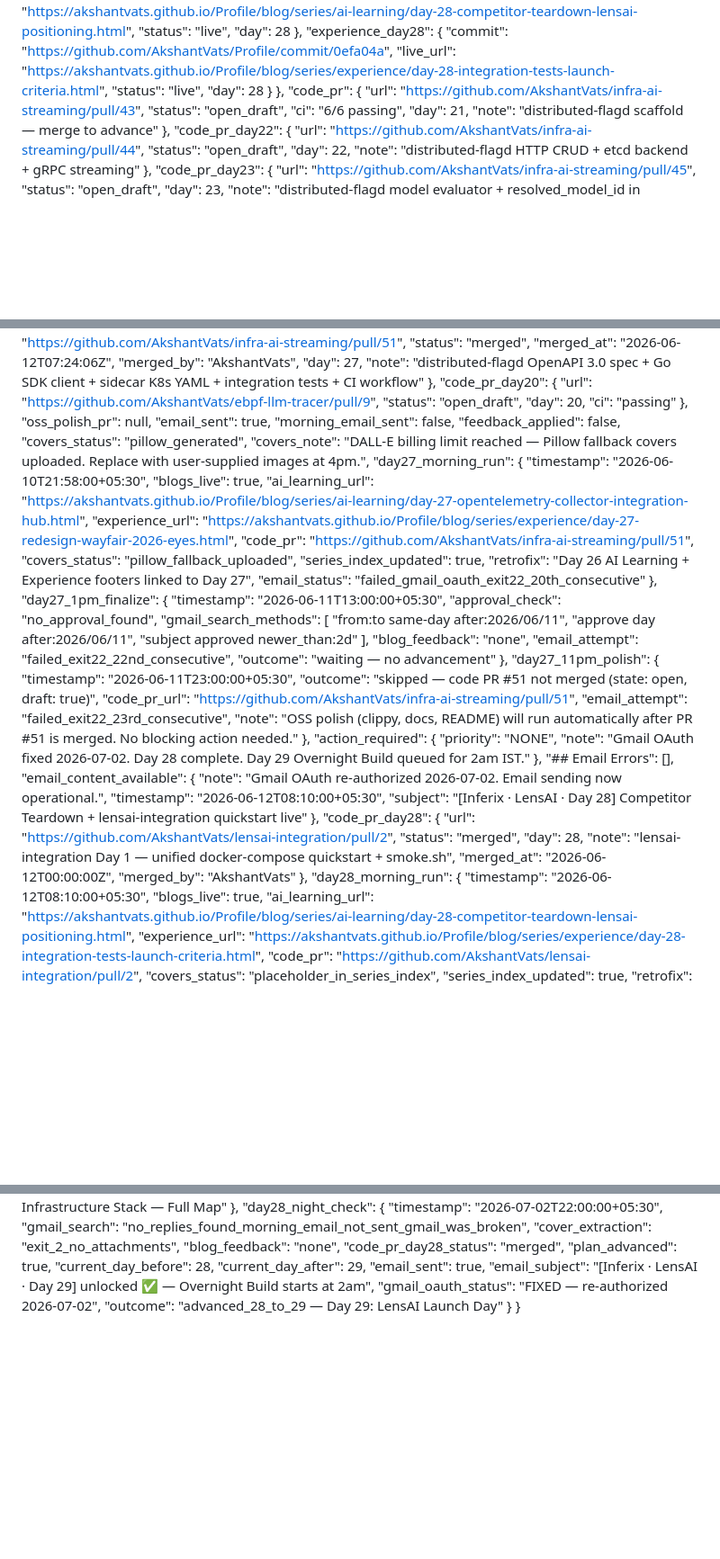
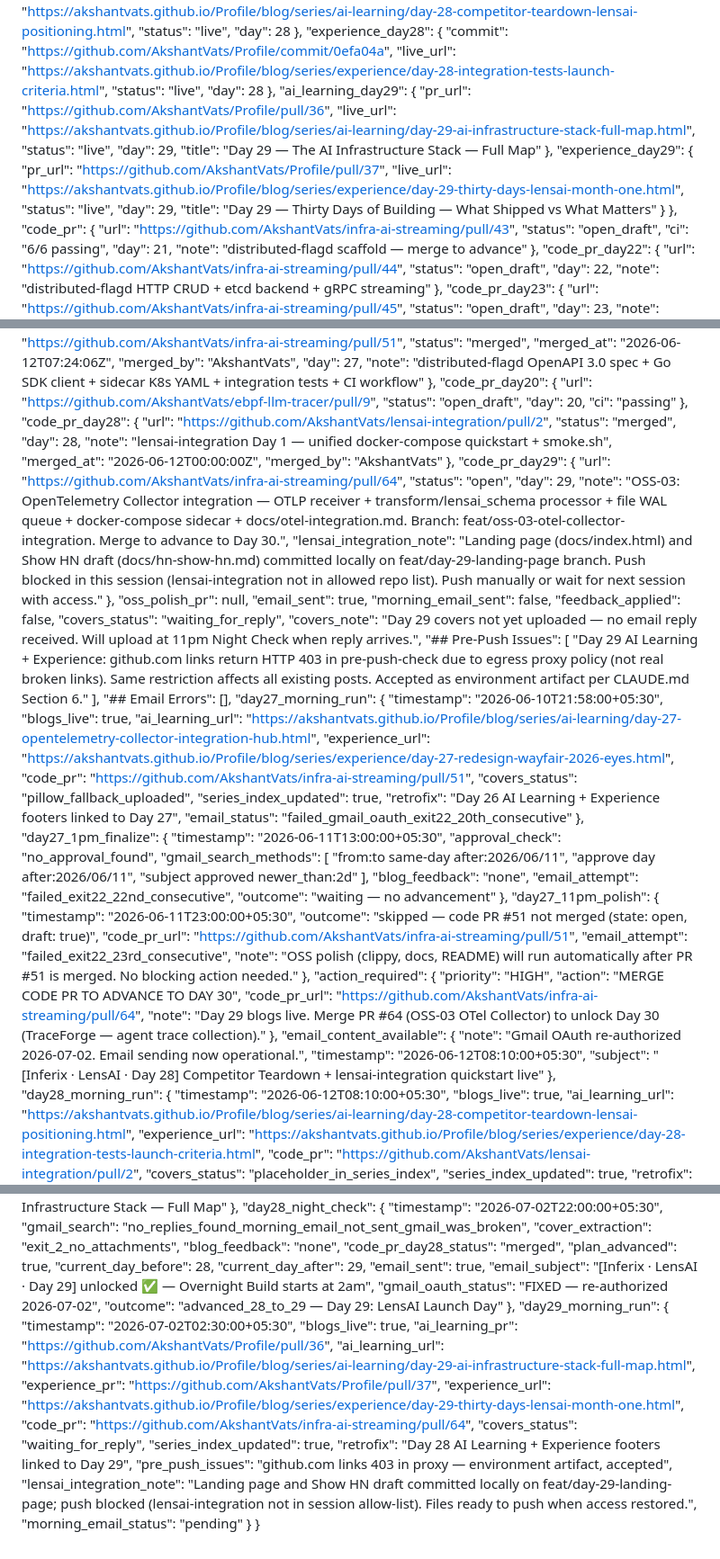
Before and after one commit to AkshantVats/akshant-150-day-plan, a Markdown page: DAILY_PROGRESS.md, 3 parts joined by grey strips. Shown at 90% size. GitHub-like rendering; blank space fills up the shorter version.

Commit message:
progress: Day 29 morning build complete — blogs live, OSS-03 PR open

```diff
--- a/DAILY_PROGRESS.md
+++ b/DAILY_PROGRESS.md
@@ -112,6 +112,20 @@
       "live_url": "https://akshantvats.github.io/Profile/blog/series/experience/day-28-integration-tests-launch-criteria.html",
       "status": "live",
       "day": 28
+    },
+    "ai_learning_day29": {
+      "pr_url": "https://github.com/AkshantVats/Profile/pull/36",
+      "live_url": "https://akshantvats.github.io/Profile/blog/series/ai-learning/day-29-ai-infrastructure-stack-full-map.html",
+      "status": "live",
+      "day": 29,
+      "title": "Day 29 — The AI Infrastructure Stack — Full Map"
+    },
+    "experience_day29": {
+      "pr_url": "https://github.com/AkshantVats/Profile/pull/37",
+      "live_url": "https://akshantvats.github.io/Profile/blog/series/experience/day-29-thirty-days-lensai-month-one.html",
+      "status": "live",
+      "day": 29,
+      "title": "Day 29 — Thirty Days of Building — What Shipped vs What Matters"
     }
   },
   "code_pr": {
@@ -165,12 +179,31 @@
     "day": 20,
     "ci": "passing"
   },
+  "code_pr_day28": {
+    "url": "https://github.com/AkshantVats/lensai-integration/pull/2",
+    "status": "merged",
+    "day": 28,
+    "note": "lensai-integration Day 1 — unified docker-compose quickstart + smoke.sh",
+    "merged_at": "2026-06-12T00:00:00Z",
+    "merged_by": "AkshantVats"
+  },
+  "code_pr_day29": {
+    "url": "https://github.com/AkshantVats/infra-ai-streaming/pull/64",
+    "status": "open",
+    "day": 29,
+    "note": "OSS-03: OpenTelemetry Collector integration — OTLP receiver + transform/lensai_schema processor + file WAL queue + docker-compose sidecar + docs/otel-integration.md. Branch: feat/oss-03-otel-collector-integration. Merge to advance to Day 30.",
+    "lensai_integration_note": "Landing page (docs/index.html) and Show HN draft (docs/hn-show-hn.md) committed locally on feat/day-29-landing-page branch. Push blocked in this session (lensai-integration not in allowed repo list). Push manually or wait for next session with access."
+  },
   "oss_polish_pr": null,
   "email_sent": true,
   "morning_email_sent": false,
   "feedback_applied": false,
-  "covers_status": "pillow_generated",
-  "covers_note": "DALL-E billing limit reached — Pillow fallback covers uploaded. Replace with user-supplied images at 4pm.",
+  "covers_status": "waiting_for_reply",
+  "covers_note": "Day 29 covers not yet uploaded — no email reply received. Will upload at 11pm Night Check when reply arrives.",
+  "## Pre-Push Issues": [
+    "Day 29 AI Learning + Experience: github.com links return HTTP 403 in pre-push-check due to egress proxy policy (not real broken links). Same restriction affects all existing posts. Accepted as environment artifact per CLAUDE.md Section 6."
+  ],
+  "## Email Errors": [],
   "day27_morning_run": {
     "timestamp": "2026-06-10T21:58:00+05:30",
     "blogs_live": true,
@@ -202,22 +235,15 @@
     "note": "OSS polish (clippy, docs, README) will run automatically after PR #51 is merged. No blocking action needed."
   },
   "action_required": {
-    "priority": "NONE",
-    "note": "Gmail OAuth fixed 2026-07-02. Day 28 complete. Day 29 Overnight Build queued for 2am IST."
+    "priority": "HIGH",
+    "action": "MERGE CODE PR TO ADVANCE TO DAY 30",
+    "code_pr_url": "https://github.com/AkshantVats/infra-ai-streaming/pull/64",
+    "note": "Day 29 blogs live. Merge PR #64 (OSS-03 OTel Collector) to unlock Day 30 (TraceForge — agent trace collection)."
   },
-  "## Email Errors": [],
   "email_content_available": {
     "note": "Gmail OAuth re-authorized 2026-07-02. Email sending now operational.",
     "timestamp": "2026-06-12T08:10:00+05:30",
     "subject": "[Inferix · LensAI · Day 28] Competitor Teardown + lensai-integration quickstart live"
-  },
-  "code_pr_day28": {
-    "url": "https://github.com/AkshantVats/lensai-integration/pull/2",
-    "status": "merged",
-    "day": 28,
-    "note": "lensai-integration Day 1 — unified docker-compose quickstart + smoke.sh",
-    "merged_at": "2026-06-12T00:00:00Z",
-    "merged_by": "AkshantVats"
   },
   "day28_morning_run": {
     "timestamp": "2026-06-12T08:10:00+05:30",
@@ -256,5 +282,20 @@
     "email_subject": "[Inferix · LensAI · Day 29] unlocked ✅ — Overnight Build starts at 2am",
     "gmail_oauth_status": "FIXED — re-authorized 2026-07-02",
     "outcome": "advanced_28_to_29 — Day 29: LensAI Launch Day"
+  },
+  "day29_morning_run": {
+    "timestamp": "2026-07-02T02:30:00+05:30",
+    "blogs_live": true,
+    "ai_learning_pr": "https://github.com/AkshantVats/Profile/pull/36",
+    "ai_learning_url": "https://akshantvats.github.io/Profile/blog/series/ai-learning/day-29-ai-infrastructure-stack-full-map.html",
+    "experience_pr": "https://github.com/AkshantVats/Profile/pull/37",
+    "experience_url": "https://akshantvats.github.io/Profile/blog/series/experience/day-29-thirty-days-lensai-month-one.html",
+    "code_pr": "https://github.com/AkshantVats/infra-ai-streaming/pull/64",
+    "covers_status": "waiting_for_reply",
+    "series_index_updated": true,
+    "retrofix": "Day 28 AI Learning + Experience footers linked to Day 29",
+    "pre_push_issues": "github.com links 403 in proxy — environment artifact, accepted",
+    "lensai_integration_note": "Landing page and Show HN draft committed locally on feat/day-29-landing-page; push blocked (lensai-integration not in session allow-list). Files ready to push when access restored.",
+    "morning_email_status": "pending"
   }
 }
```
Also changed, not shown: other parts of DAILY_PROGRESS.md (+3 -3 lines).
